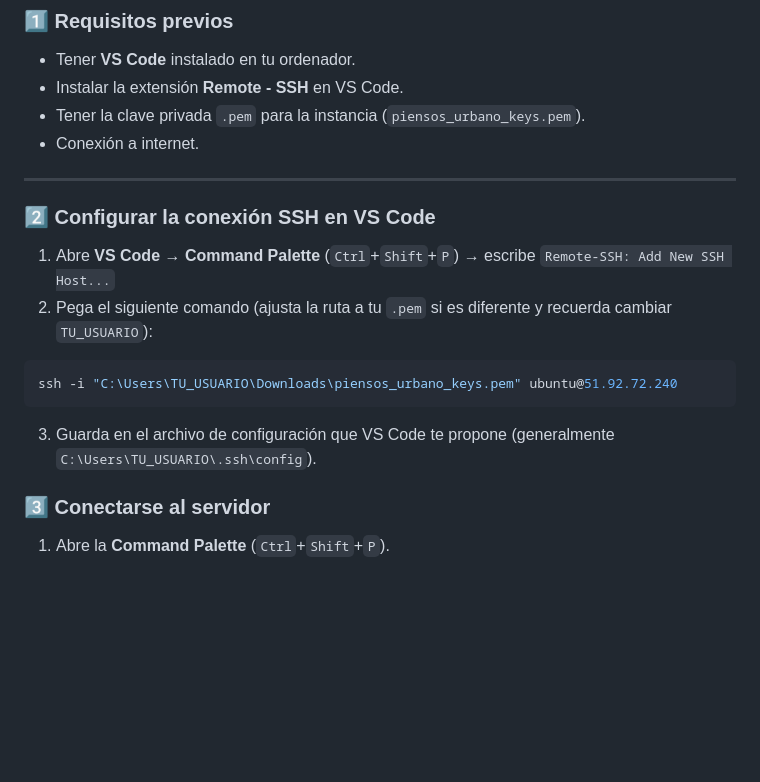
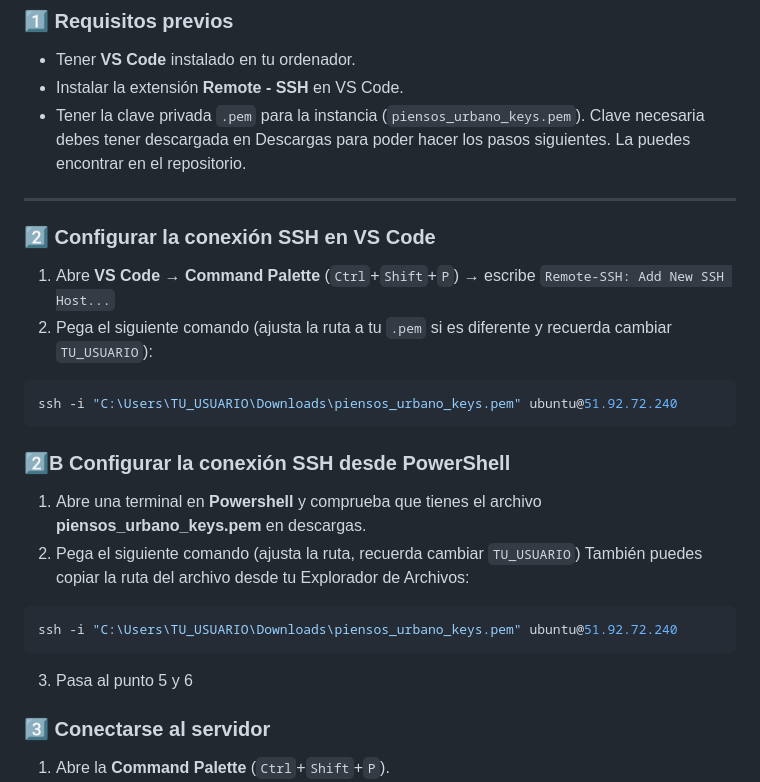
Before and after one commit to piensosurbanoweb/piensos_urbano, a Markdown page: README.md, the part around the change. GitHub-like rendering; blank space fills up the shorter version.

Commit message:
Update SSH connection instructions in README
Clarified the requirement for the private key and added instructions for configuring SSH from PowerShell.

`````diff
--- a/README.md
+++ b/README.md
@@ -25,9 +25,7 @@ Sigue estos pasos para conectarte al servidor EC2 y trabajar con el proyecto **p
 
 - Tener **VS Code** instalado en tu ordenador.
 - Instalar la extensión **Remote - SSH** en VS Code.
-- Tener la clave privada `.pem` para la instancia (`piensos_urbano_keys.pem`).
-- Conexión a internet.
-
+- Tener la clave privada `.pem` para la instancia (`piensos_urbano_keys.pem`). Clave necesaria debes tener descargada en Descargas para poder hacer los pasos siguientes. La puedes encontrar en el repositorio.
 ---
 
 ### 2️⃣ Configurar la conexión SSH en VS Code
@@ -39,7 +37,16 @@ Sigue estos pasos para conectarte al servidor EC2 y trabajar con el proyecto **p
 ssh -i "C:\Users\TU_USUARIO\Downloads\piensos_urbano_keys.pem" ubuntu@51.92.72.240
 ````
 
-3. Guarda en el archivo de configuración que VS Code te propone (generalmente `C:\Users\TU_USUARIO\.ssh\config`).
+### 2️⃣B Configurar la conexión SSH desde PowerShell
+
+1. Abre una terminal en **Powershell** y comprueba que tienes el archivo **piensos_urbano_keys.pem** en descargas.
+2. Pega el siguiente comando (ajusta la ruta, recuerda cambiar `TU_USUARIO`) También puedes copiar la ruta del archivo desde tu Explorador de Archivos:
+
+```bash
+ssh -i "C:\Users\TU_USUARIO\Downloads\piensos_urbano_keys.pem" ubuntu@51.92.72.240
+````
+
+3. Pasa al punto 5 y 6
 
 ### 3️⃣ Conectarse al servidor
 
`````
